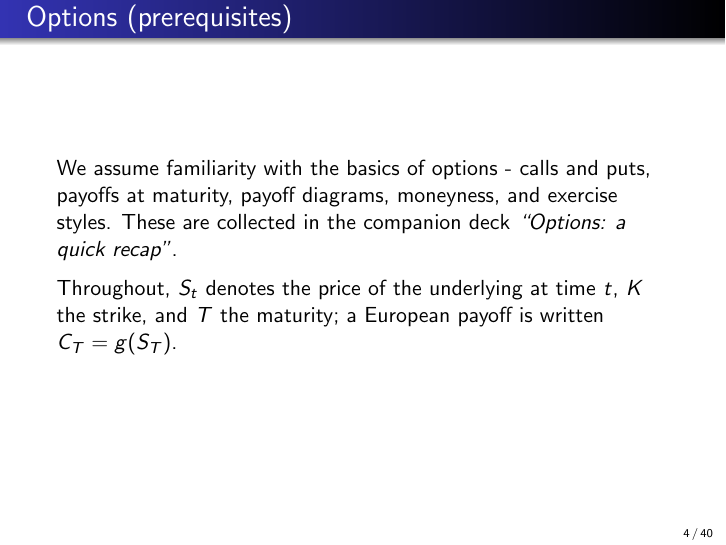
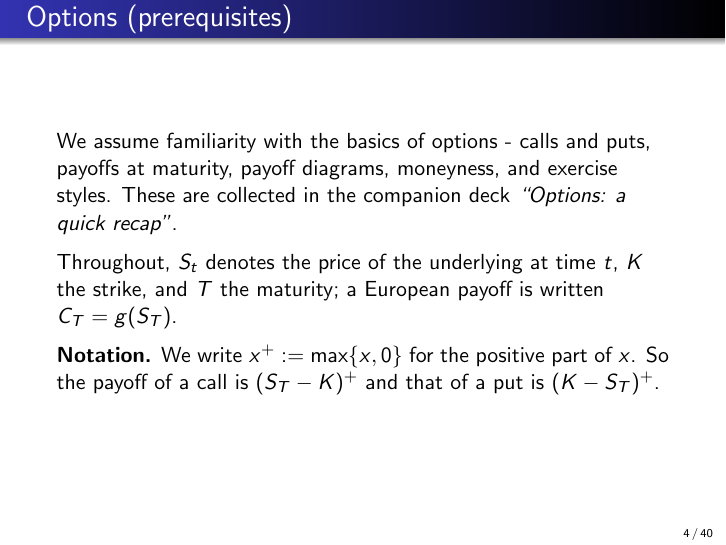
Before and after one commit to ramonVDAKKER/teaching-quantitative-finance, LaTeX slides (slides/A. valuation part 1/Valuation - part I.tex): page 4 of 40. Compiled offline with pdfLaTeX.

Commit message:
Valuation part I: introduce positive-part notation x^+ on prerequisites slide
Co-Authored-By: Claude Fable 5 <noreply@anthropic.com>

```diff
--- a/slides/A. valuation part 1/Valuation - part I.tex
+++ b/slides/A. valuation part 1/Valuation - part I.tex
@@ -99,6 +99,9 @@ We assume familiarity with the basics of options - calls and puts, payoffs at ma
 \medskip
 
 Throughout, $S_t$ denotes the price of the underlying at time $t$, $K$ the strike, and $T$ the maturity; a European payoff is written $C_T=g(S_T)$.
+\medskip
+
+\textbf{Notation.} We write $x^+:=\max\{x,0\}$ for the positive part of $x$. So the payoff of a call is $(S_T-K)^+$ and that of a put is $(K-S_T)^+$.
 \end{frame}
 
 \begin{frame}{Main problems}
```
Also changed, not shown: slides/A. valuation part 1/Valuation - part I.pdf.
